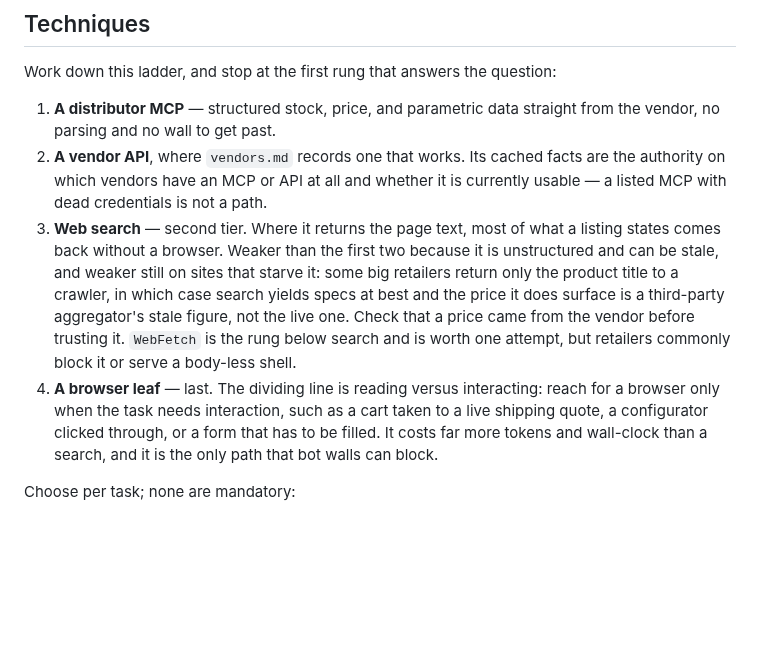
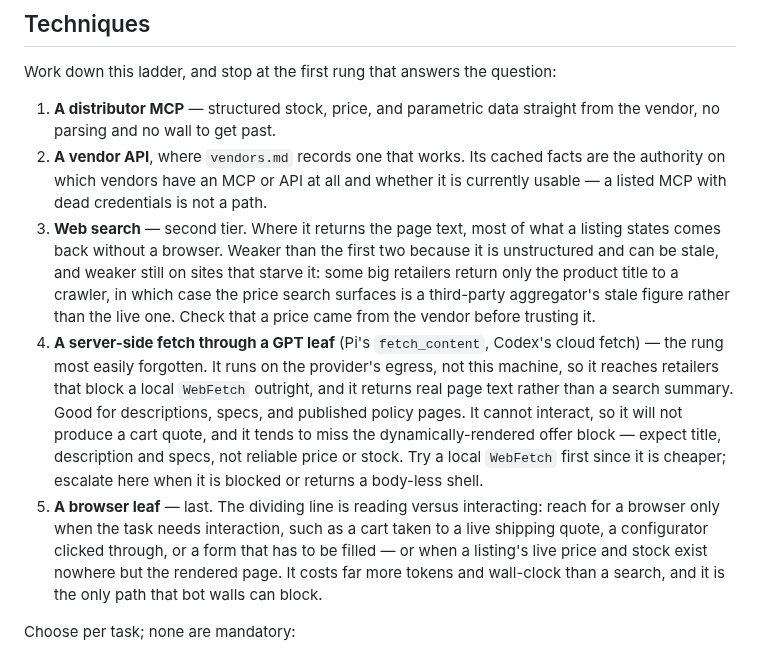
Before and after one commit to ahalekelly/agent-config, a Markdown page: skills/product-search/SKILL.md, the part around the change. Drawn GitHub-style; blank space fills up the shorter version.

Commit message:
Add the server-side cloud-fetch rung to the source ladder
A GPT leaf's fetch runs on the provider's egress and reaches Amazon
product pages that a local WebFetch cannot, returning real page text:
title, description and specs. It still misses the rendered offer block,
so price and stock remain browser-only.

Co-Authored-By: Claude Fable 5 <noreply@anthropic.com>

```diff
--- a/skills/product-search/SKILL.md
+++ b/skills/product-search/SKILL.md
@@ -40,8 +40,9 @@ Work down this ladder, and stop at the first rung that answers the question:
 
 1. **A distributor MCP** — structured stock, price, and parametric data straight from the vendor, no parsing and no wall to get past.
 2. **A vendor API**, where `vendors.md` records one that works. Its cached facts are the authority on which vendors have an MCP or API at all and whether it is currently usable — a listed MCP with dead credentials is not a path.
-3. **Web search** — second tier. Where it returns the page text, most of what a listing states comes back without a browser. Weaker than the first two because it is unstructured and can be stale, and weaker still on sites that starve it: some big retailers return only the product title to a crawler, in which case search yields specs at best and the price it does surface is a third-party aggregator's stale figure, not the live one. Check that a price came from the vendor before trusting it. `WebFetch` is the rung below search and is worth one attempt, but retailers commonly block it or serve a body-less shell.
-4. **A browser leaf** — last. The dividing line is reading versus interacting: reach for a browser only when the task needs interaction, such as a cart taken to a live shipping quote, a configurator clicked through, or a form that has to be filled. It costs far more tokens and wall-clock than a search, and it is the only path that bot walls can block.
+3. **Web search** — second tier. Where it returns the page text, most of what a listing states comes back without a browser. Weaker than the first two because it is unstructured and can be stale, and weaker still on sites that starve it: some big retailers return only the product title to a crawler, in which case the price search surfaces is a third-party aggregator's stale figure rather than the live one. Check that a price came from the vendor before trusting it.
+4. **A server-side fetch through a GPT leaf** (Pi's `fetch_content`, Codex's cloud fetch) — the rung most easily forgotten. It runs on the provider's egress, not this machine, so it reaches retailers that block a local `WebFetch` outright, and it returns real page text rather than a search summary. Good for descriptions, specs, and published policy pages. It cannot interact, so it will not produce a cart quote, and it tends to miss the dynamically-rendered offer block — expect title, description and specs, not reliable price or stock. Try a local `WebFetch` first since it is cheaper; escalate here when it is blocked or returns a body-less shell.
+5. **A browser leaf** — last. The dividing line is reading versus interacting: reach for a browser only when the task needs interaction, such as a cart taken to a live shipping quote, a configurator clicked through, or a form that has to be filled — or when a listing's live price and stock exist nowhere but the rendered page. It costs far more tokens and wall-clock than a search, and it is the only path that bot walls can block.
 
 Choose per task; none are mandatory:
 
```
Also changed, not shown: skills/product-search/vendors.md (+1 -1 lines).
